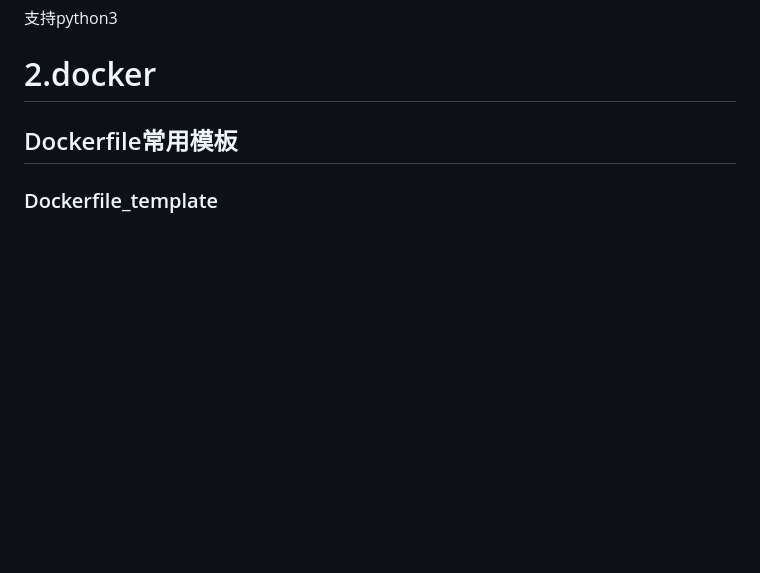
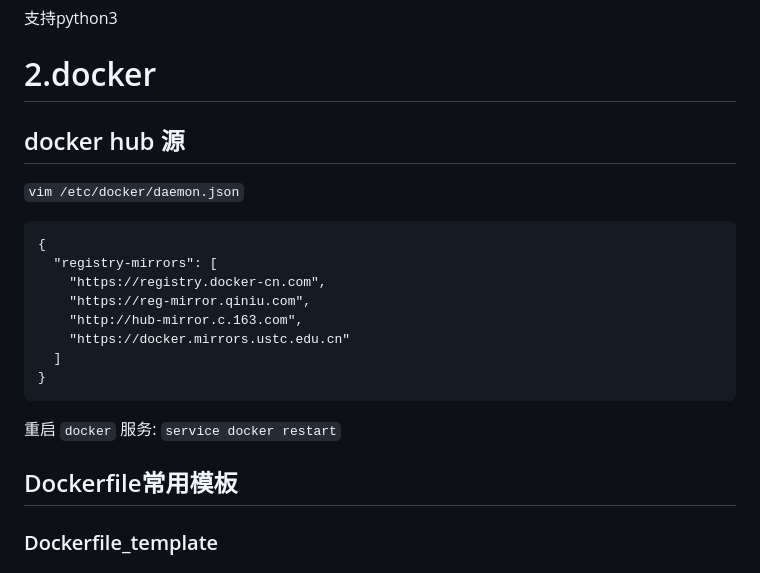
Before and after one commit to pushiqiang/utils, a Markdown page: README.md, the part around the change. Rendered like a GitHub page; blank space fills up the shorter version.

````diff
--- a/README.md
+++ b/README.md
@@ -10,6 +10,22 @@ djangorestframework==3.7.3
 
 
 # 2.docker
+
+## docker hub 源
+`vim /etc/docker/daemon.json`
+
+```
+{
+  "registry-mirrors": [
+    "https://registry.docker-cn.com",
+    "https://reg-mirror.qiniu.com",
+    "http://hub-mirror.c.163.com",
+    "https://docker.mirrors.ustc.edu.cn"
+  ]
+}
+```
+重启 `docker` 服务: `service docker restart`
+
 ## Dockerfile常用模板
 ### Dockerfile_template
 
````
